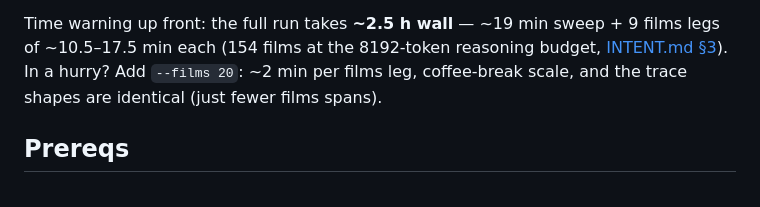
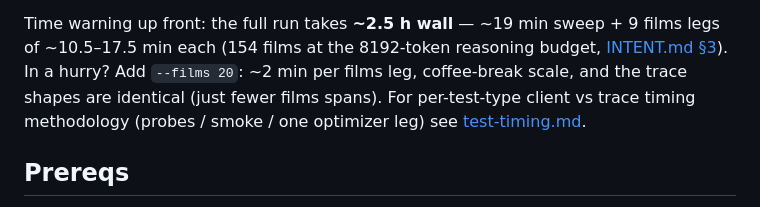
Before and after one commit to AISidesKicks/inmcp-codemode-cc, a Markdown page: eduailab/nn-gentraces.md, the part around the change. Rendered like a GitHub page.

Commit message:
docs(eduailab): link test-timing from trace generation guide

```diff
--- a/eduailab/nn-gentraces.md
+++ b/eduailab/nn-gentraces.md
@@ -11,7 +11,8 @@ Time warning up front: the full run takes **~2.5 h wall** — ~19 min sweep +
 9 films legs of ~10.5–17.5 min each (154 films at the 8192-token reasoning
 budget, [INTENT.md §3](../INTENT.md)). In a hurry? Add `--films 20`: ~2 min
 per films leg, coffee-break scale, and the trace shapes are identical (just
-fewer films spans).
+fewer films spans). For per-test-type client vs trace timing methodology
+(probes / smoke / one optimizer leg) see [test-timing.md](test-timing.md).
 
 ## Prereqs
 
```
